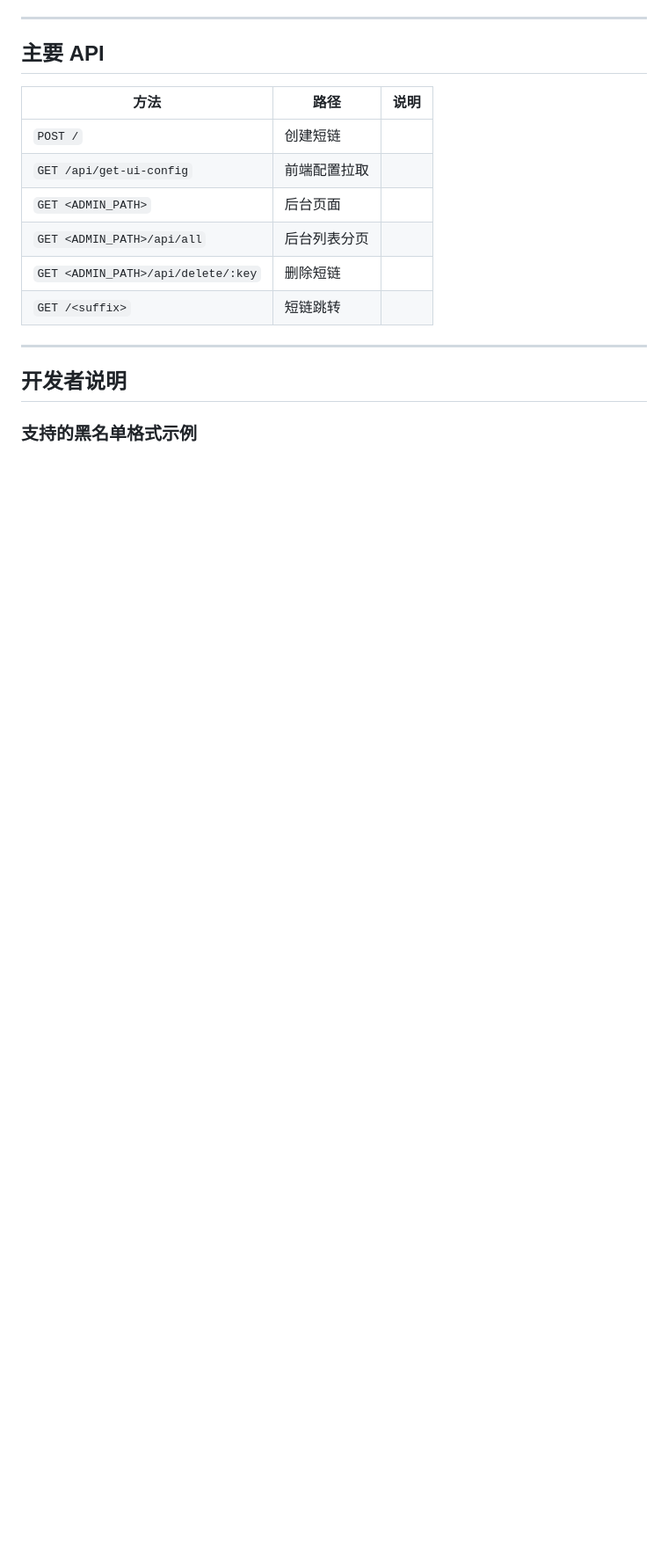
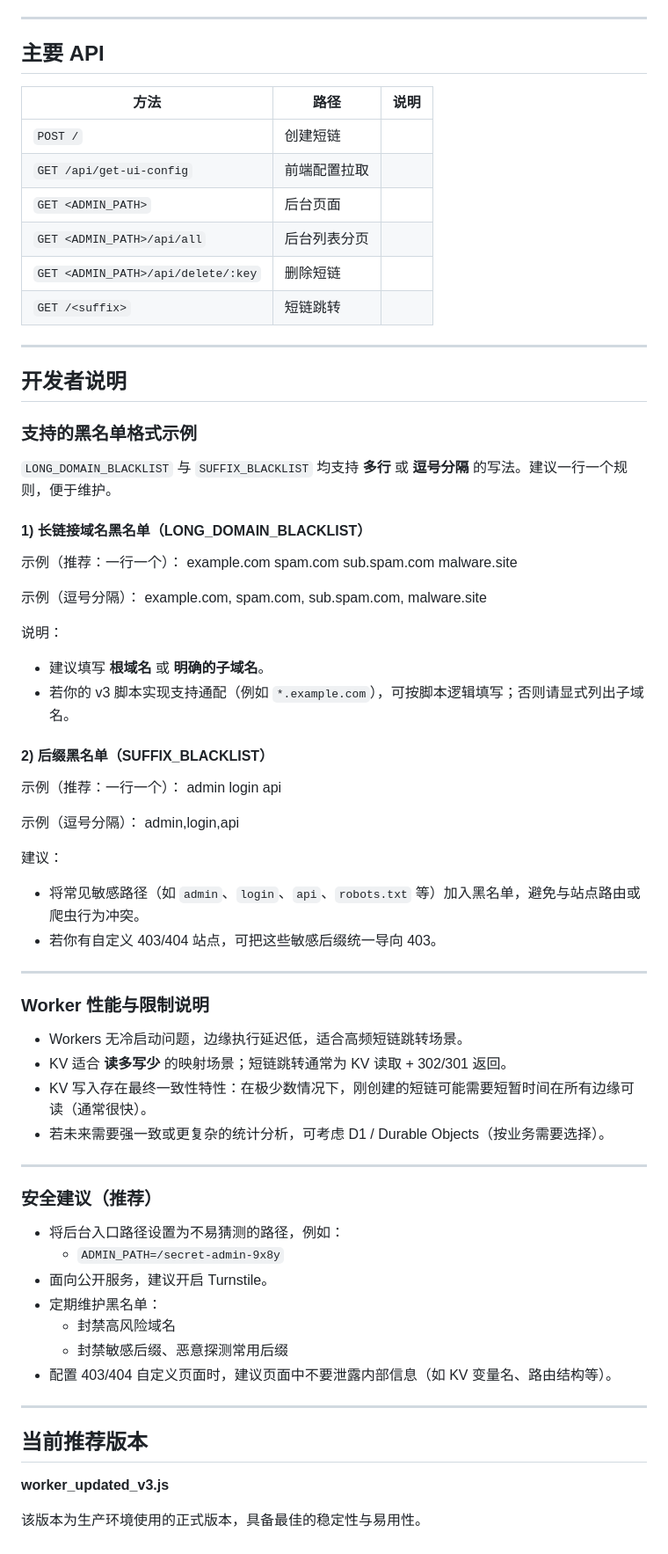
Before and after one commit to jacklilyhello/cloudflare-workers-shortlink, a Markdown page: README.md, the part around the change printed below. Shown: that part at 88% size. Drawn GitHub-style; blank space fills up the shorter version.

```diff
--- a/README.md
+++ b/README.md
@@ -164,3 +168,63 @@ const ERROR_404_REDIRECT = "https://404.example.com/";
 ## 开发者说明
 
 ### 支持的黑名单格式示例
+
+`LONG_DOMAIN_BLACKLIST` 与 `SUFFIX_BLACKLIST` 均支持 **多行** 或 **逗号分隔** 的写法。建议一行一个规则，便于维护。
+
+#### 1) 长链接域名黑名单（LONG_DOMAIN_BLACKLIST）
+
+示例（推荐：一行一个）：
+example.com
+spam.com
+sub.spam.com
+malware.site
+
+示例（逗号分隔）：
+example.com, spam.com, sub.spam.com, malware.site
+
+说明：
+- 建议填写 **根域名** 或 **明确的子域名**。
+- 若你的 v3 脚本实现支持通配（例如 `*.example.com`），可按脚本逻辑填写；否则请显式列出子域名。
+
+#### 2) 后缀黑名单（SUFFIX_BLACKLIST）
+
+示例（推荐：一行一个）：
+admin
+login
+api
+
+示例（逗号分隔）：
+admin,login,api
+
+建议：
+- 将常见敏感路径（如 `admin`、`login`、`api`、`robots.txt` 等）加入黑名单，避免与站点路由或爬虫行为冲突。
+- 若你有自定义 403/404 站点，可把这些敏感后缀统一导向 403。
+
+---
+
+### Worker 性能与限制说明
+
+- Workers 无冷启动问题，边缘执行延迟低，适合高频短链跳转场景。
+- KV 适合 **读多写少** 的映射场景；短链跳转通常为 KV 读取 + 302/301 返回。
+- KV 写入存在最终一致性特性：在极少数情况下，刚创建的短链可能需要短暂时间在所有边缘可读（通常很快）。
+- 若未来需要强一致或更复杂的统计分析，可考虑 D1 / Durable Objects（按业务需要选择）。
+
+---
+
+### 安全建议（推荐）
+
+- 将后台入口路径设置为不易猜测的路径，例如：
+  - `ADMIN_PATH=/secret-admin-9x8y`
+- 面向公开服务，建议开启 Turnstile。
+- 定期维护黑名单：
+  - 封禁高风险域名
+  - 封禁敏感后缀、恶意探测常用后缀
+- 配置 403/404 自定义页面时，建议页面中不要泄露内部信息（如 KV 变量名、路由结构等）。
+
+---
+
+## 当前推荐版本
+
+**worker_updated_v3.js**
+
+该版本为生产环境使用的正式版本，具备最佳的稳定性与易用性。
```
Also changed, not shown: other parts of README.md (+49 -45 lines).
